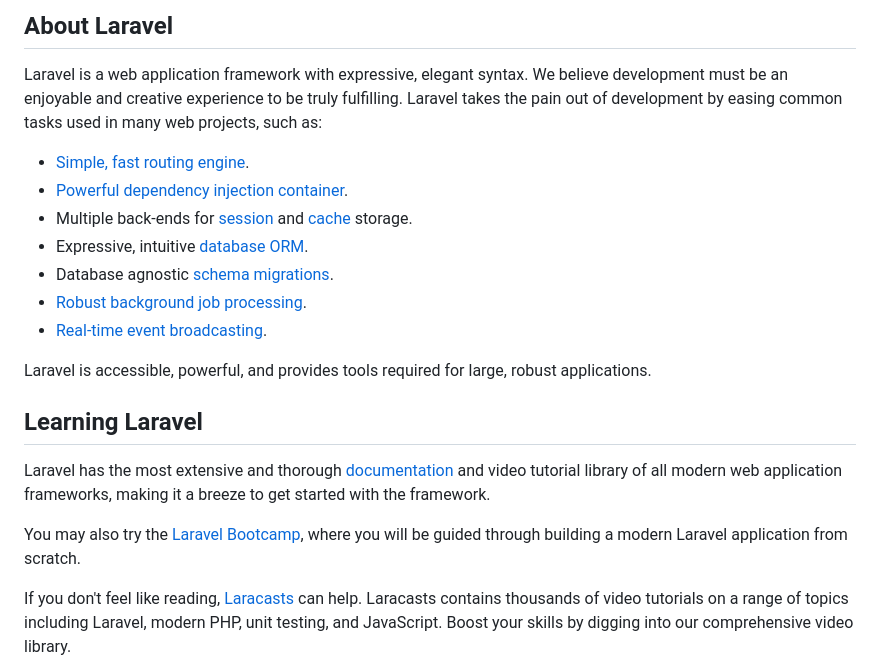
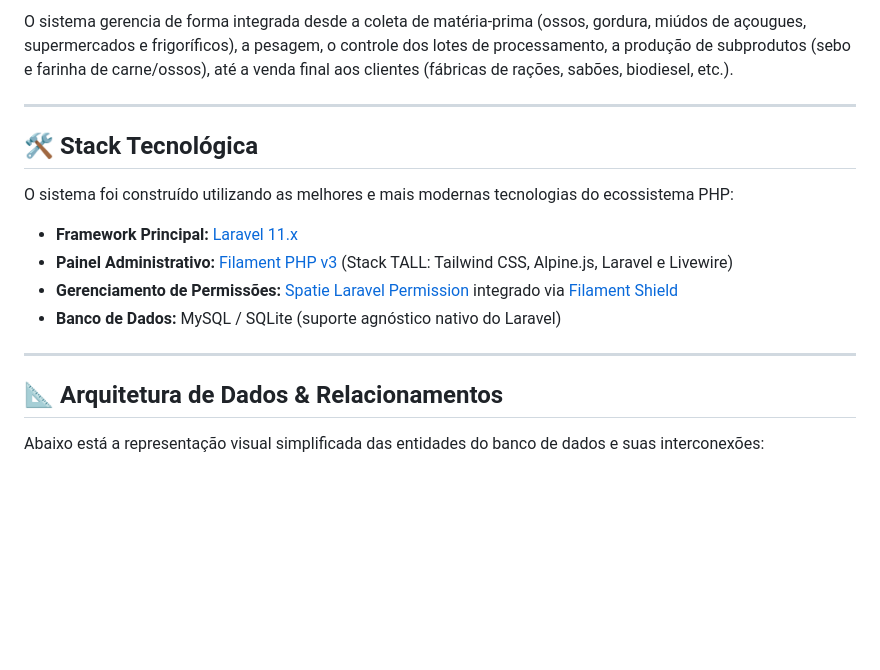
Before and after one commit to etevaldojales/graxaria, a Markdown page: README.md, the part around one of its changes. GitHub-like rendering; blank space fills up the shorter version.

```diff
--- a/README.md
+++ b/README.md
@@ -9,23 +4,20 @@
 
-## About Laravel
+O sistema gerencia de forma integrada desde a coleta de matéria-prima (ossos, gordura, miúdos de açougues, supermercados e frigoríficos), a pesagem, o controle dos lotes de processamento, a produção de subprodutos (sebo e farinha de carne/ossos), até a venda final aos clientes (fábricas de rações, sabões, biodiesel, etc.).
 
-Laravel is a web application framework with expressive, elegant syntax. We believe development must be an enjoyable and creative experience to be truly fulfilling. Laravel takes the pain out of development by easing common tasks used in many web projects, such as:
+---
 
-- [Simple, fast routing engine](https://laravel.com/docs/routing).
-- [Powerful dependency injection container](https://laravel.com/docs/container).
-- Multiple back-ends for [session](https://laravel.com/docs/session) and [cache](https://laravel.com/docs/cache) storage.
-- Expressive, intuitive [database ORM](https://laravel.com/docs/eloquent).
-- Database agnostic [schema migrations](https://laravel.com/docs/migrations).
-- [Robust background job processing](https://laravel.com/docs/queues).
-- [Real-time event broadcasting](https://laravel.com/docs/broadcasting).
+## 🛠️ Stack Tecnológica
 
-Laravel is accessible, powerful, and provides tools required for large, robust applications.
+O sistema foi construído utilizando as melhores e mais modernas tecnologias do ecossistema PHP:
 
-## Learning Laravel
+*   **Framework Principal:** [Laravel 11.x](https://laravel.com/)
+*   **Painel Administrativo:** [Filament PHP v3](https://filamentphp.com/) (Stack TALL: Tailwind CSS, Alpine.js, Laravel e Livewire)
+*   **Gerenciamento de Permissões:** [Spatie Laravel Permission](https://spatie.be/docs/laravel-permission) integrado via [Filament Shield](https://filamentphp.com/plugins/bezhan-salleh-shield)
+*   **Banco de Dados:** MySQL / SQLite (suporte agnóstico nativo do Laravel)
 
-Laravel has the most extensive and thorough [documentation](https://laravel.com/docs) and video tutorial library of all modern web application frameworks, making it a breeze to get started with the framework.
+---
 
-You may also try the [Laravel Bootcamp](https://bootcamp.laravel.com), where you will be guided through building a modern Laravel application from scratch.
+## 📐 Arquitetura de Dados & Relacionamentos
 
-If you don't feel like reading, [Laracasts](https://laracasts.com) can help. Laracasts contains thousands of video tutorials on a range of topics including Laravel, modern PHP, unit testing, and JavaScript. Boost your skills by digging into our comprehensive video library.
+Abaixo está a representação visual simplificada das entidades do banco de dados e suas interconexões:
 
```
Also changed, not shown: other parts of README.md (+157 -34 lines).
